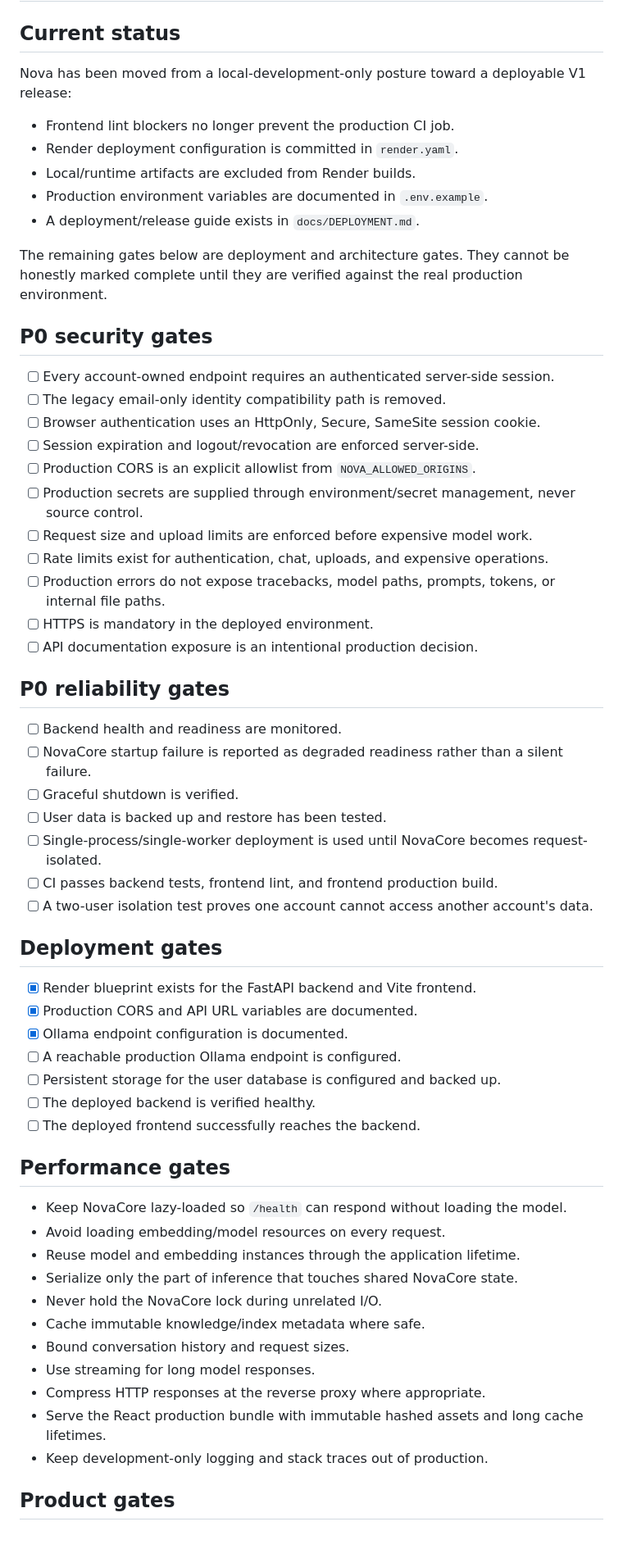
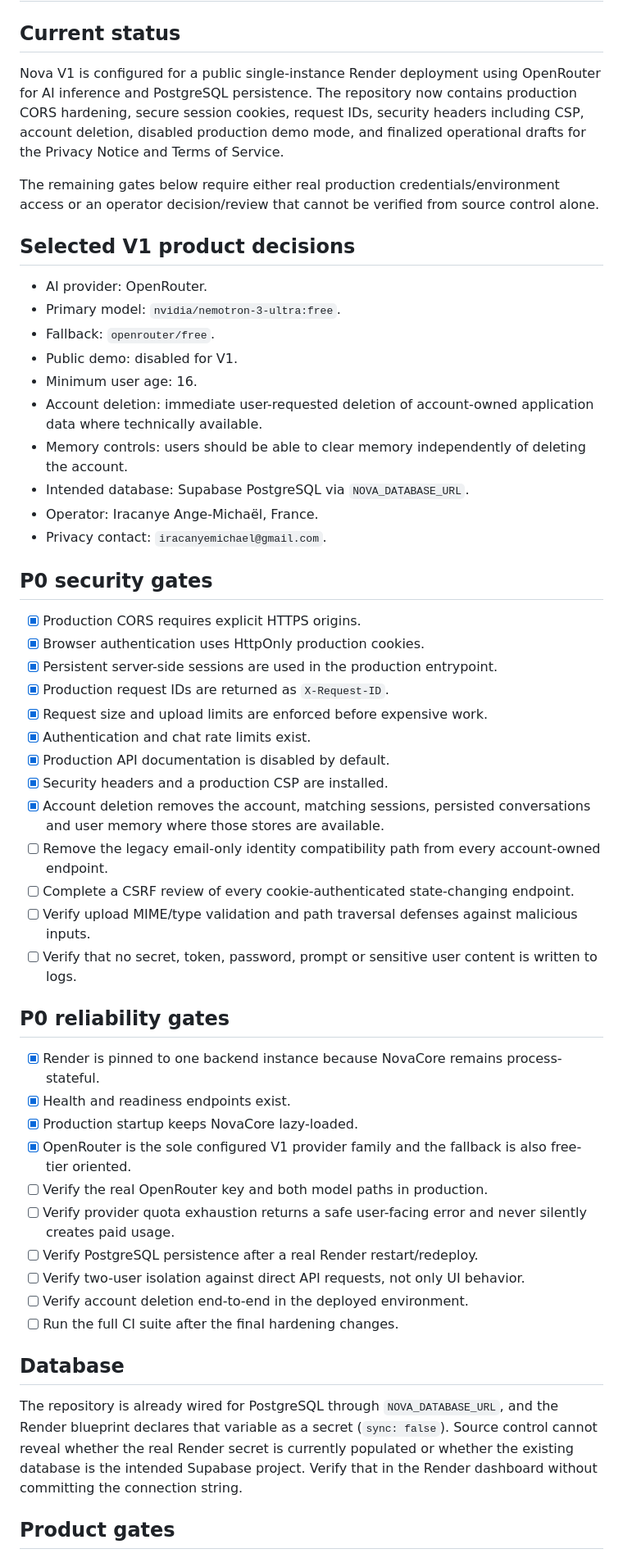
Before and after one commit to ange-iracanye/Nova, a Markdown page: docs/V1_PUBLIC_LAUNCH.md, the part around one of its changes. Shown at 82% size. Drawn GitHub-style.

Commit message:
Synchronize V1 public launch gates with hardened OpenRouter production architecture

```diff
--- a/docs/V1_PUBLIC_LAUNCH.md
+++ b/docs/V1_PUBLIC_LAUNCH.md
@@ -2,63 +2,55 @@
 
 ## Current status
 
-Nova has been moved from a local-development-only posture toward a deployable V1 release:
+Nova V1 is configured for a public single-instance Render deployment using OpenRouter for AI inference and PostgreSQL persistence. The repository now contains production CORS hardening, secure session cookies, request IDs, security headers including CSP, account deletion, disabled production demo mode, and finalized operational drafts for the Privacy Notice and Terms of Service.
 
-- Frontend lint blockers no longer prevent the production CI job.
-- Render deployment configuration is committed in `render.yaml`.
-- Local/runtime artifacts are excluded from Render builds.
-- Production environment variables are documented in `.env.example`.
-- A deployment/release guide exists in `docs/DEPLOYMENT.md`.
+The remaining gates below require either real production credentials/environment access or an operator decision/review that cannot be verified from source control alone.
 
-The remaining gates below are deployment and architecture gates. They cannot be honestly marked complete until they are verified against the real production environment.
+## Selected V1 product decisions
+
+- AI provider: OpenRouter.
+- Primary model: `nvidia/nemotron-3-ultra:free`.
+- Fallback: `openrouter/free`.
+- Public demo: disabled for V1.
+- Minimum user age: 16.
+- Account deletion: immediate user-requested deletion of account-owned application data where technically available.
+- Memory controls: users should be able to clear memory independently of deleting the account.
+- Intended database: Supabase PostgreSQL via `NOVA_DATABASE_URL`.
+- Operator: Iracanye Ange-Michaël, France.
+- Privacy contact: `iracanyemichael@gmail.com`.
 
 ## P0 security gates
 
-- [ ] Every account-owned endpoint requires an authenticated server-side session.
-- [ ] The legacy email-only identity compatibility path is removed.
-- [ ] Browser authentication uses an HttpOnly, Secure, SameSite session cookie.
-- [ ] Session expiration and logout/revocation are enforced server-side.
-- [ ] Production CORS is an explicit allowlist from `NOVA_ALLOWED_ORIGINS`.
-- [ ] Production secrets are supplied through environment/secret management, never source control.
-- [ ] Request size and upload limits are enforced before expensive model work.
-- [ ] Rate limits exist for authentication, chat, uploads, and expensive operations.
-- [ ] Production errors do not expose tracebacks, model paths, prompts, tokens, or internal file paths.
-- [ ] HTTPS is mandatory in the deployed environment.
-- [ ] API documentation exposure is an intentional production decision.
+- [x] Production CORS requires explicit HTTPS origins.
+- [x] Browser authentication uses HttpOnly production cookies.
+- [x] Persistent server-side sessions are used in the production entrypoint.
+- [x] Production request IDs are returned as `X-Request-ID`.
+- [x] Request size and upload limits are enforced before expensive work.
+- [x] Authentication and chat rate limits exist.
+- [x] Production API documentation is disabled by default.
+- [x] Security headers and a production CSP are installed.
+- [x] Account deletion removes the account, matching sessions, persisted conversations and user memory where those stores are available.
+- [ ] Remove the legacy email-only identity compatibility path from every account-owned endpoint.
+- [ ] Complete a CSRF review of every cookie-authenticated state-changing endpoint.
+- [ ] Verify upload MIME/type validation and path traversal defenses against malicious inputs.
+- [ ] Verify that no secret, token, password, prompt or sensitive user content is written to logs.
 
 ## P0 reliability gates
 
-- [ ] Backend health and readiness are monitored.
-- [ ] NovaCore startup failure is reported as degraded readiness rather than a silent failure.
-- [ ] Graceful shutdown is verified.
-- [ ] User data is backed up and restore has been tested.
-- [ ] Single-process/single-worker deployment is used until NovaCore becomes request-isolated.
-- [ ] CI passes backend tests, frontend lint, and frontend production build.
-- [ ] A two-user isolation test proves one account cannot access another account's data.
+- [x] Render is pinned to one backend instance because NovaCore remains process-stateful.
+- [x] Health and readiness endpoints exist.
+- [x] Production startup keeps NovaCore lazy-loaded.
+- [x] OpenRouter is the sole configured V1 provider family and the fallback is also free-tier oriented.
+- [ ] Verify the real OpenRouter key and both model paths in production.
+- [ ] Verify provider quota exhaustion returns a safe user-facing error and never silently creates paid usage.
+- [ ] Verify PostgreSQL persistence after a real Render restart/redeploy.
+- [ ] Verify two-user isolation against direct API requests, not only UI behavior.
+- [ ] Verify account deletion end-to-end in the deployed environment.
+- [ ] Run the full CI suite after the final hardening changes.
 
-## Deployment gates
+## Database
 
-- [x] Render blueprint exists for the FastAPI backend and Vite frontend.
-- [x] Production CORS and API URL variables are documented.
-- [x] Ollama endpoint configuration is documented.
-- [ ] A reachable production Ollama endpoint is configured.
-- [ ] Persistent storage for the user database is configured and backed up.
-- [ ] The deployed backend is verified healthy.
-- [ ] The deployed frontend successfully reaches the backend.
-
-## Performance gates
-
-- Keep NovaCore lazy-loaded so `/health` can respond without loading the model.
-- Avoid loading embedding/model resources on every request.
-- Reuse model and embedding instances through the application lifetime.
-- Serialize only the part of inference that touches shared NovaCore state.
-- Never hold the NovaCore lock during unrelated I/O.
-- Cache immutable knowledge/index metadata where safe.
-- Bound conversation history and request sizes.
-- Use streaming for long model responses.
-- Compress HTTP responses at the reverse proxy where appropriate.
-- Serve the React production bundle with immutable hashed assets and long cache lifetimes.
-- Keep development-only logging and stack traces out of production.
+The repository is already wired for PostgreSQL through `NOVA_DATABASE_URL`, and the Render blueprint declares that variable as a secret (`sync: false`). Source control cannot reveal whether the real Render secret is currently populated or whether the existing database is the intended Supabase project. Verify that in the Render dashboard without committing the connection string.
 
 ## Product gates
 
```
Also changed, not shown: other parts of docs/V1_PUBLIC_LAUNCH.md (+29 -11 lines).
